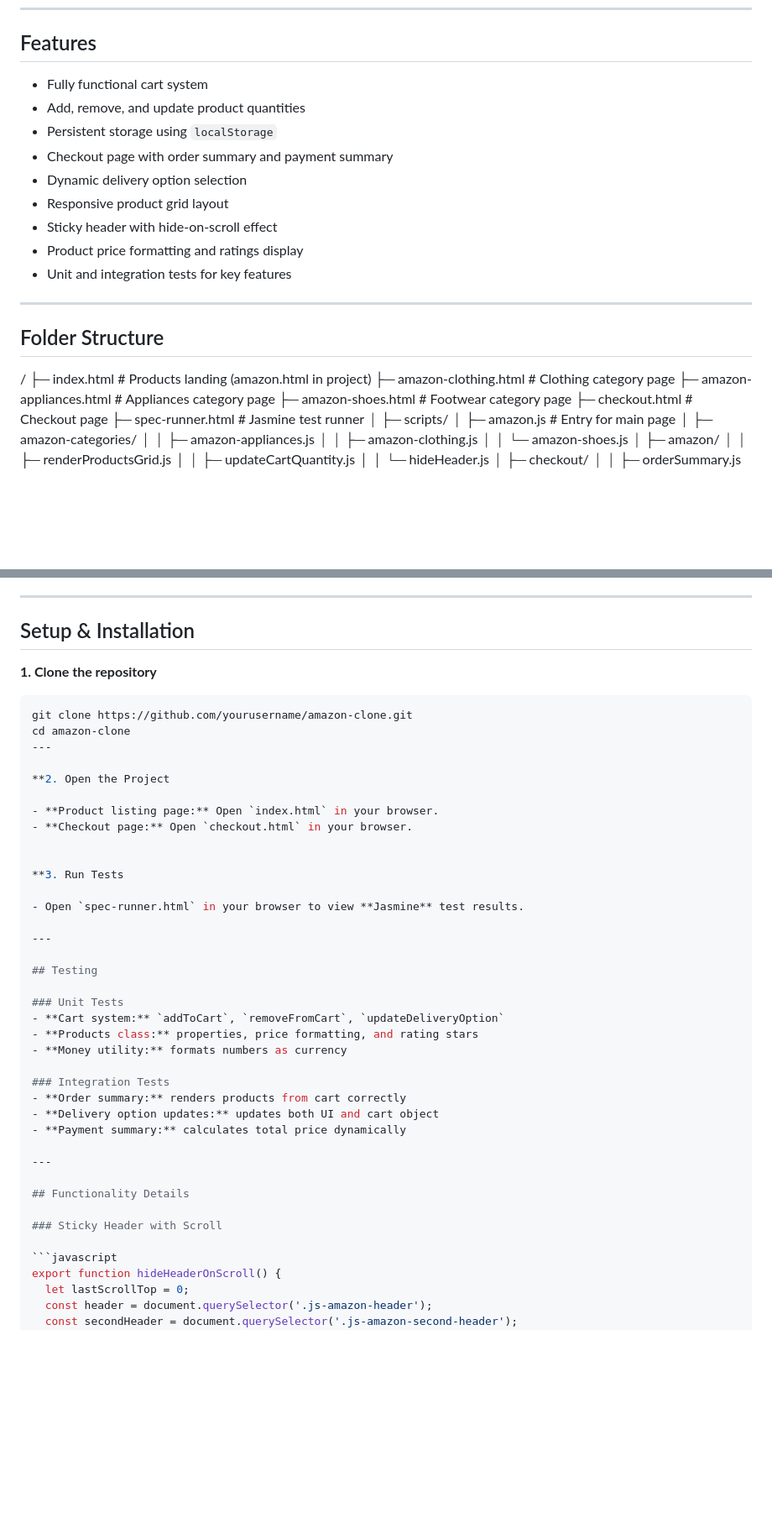
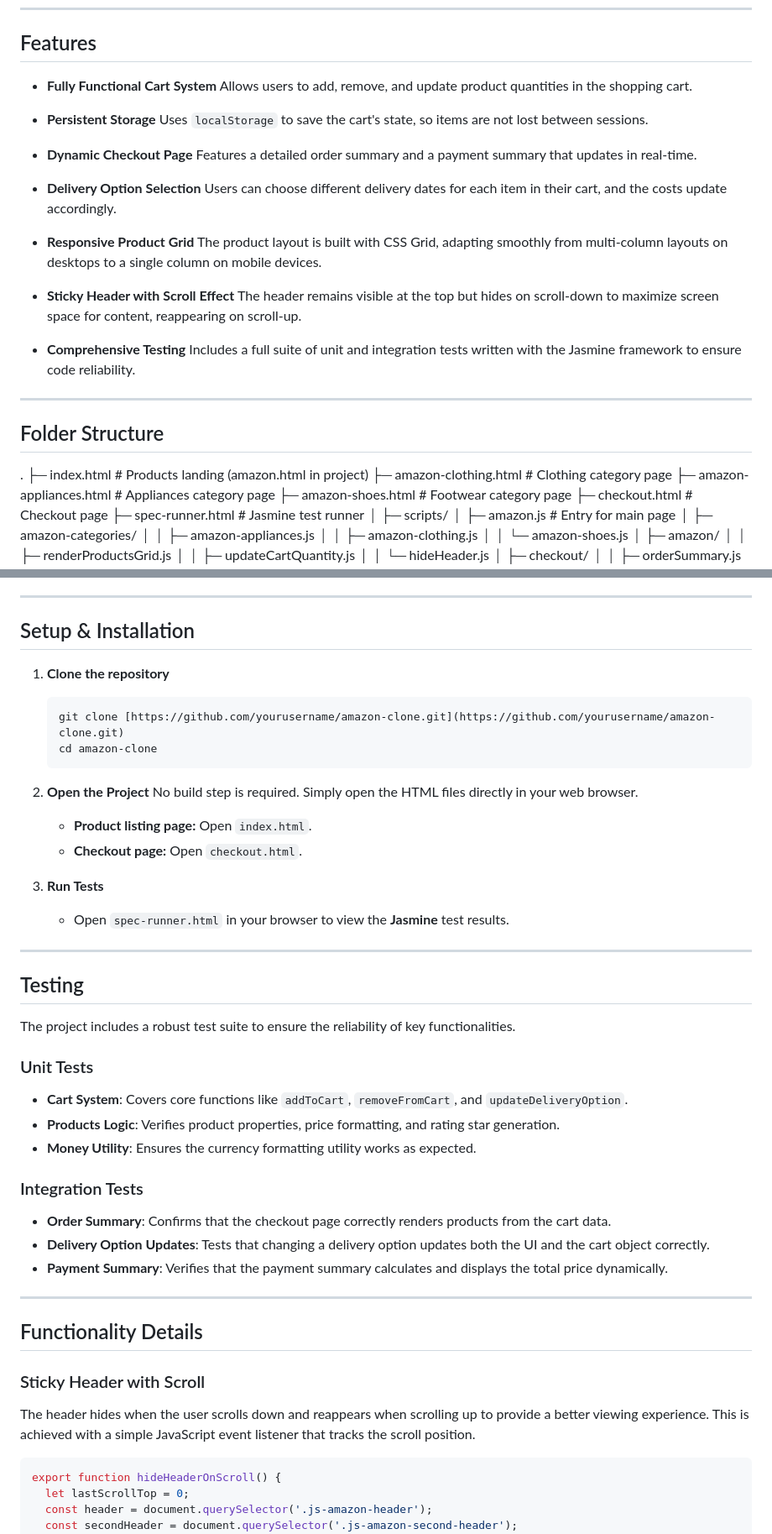
Before and after one commit to RIP0SIS/Amazon, a Markdown page: README.md, 2 parts joined by grey strips. Shown at 84% size. Drawn GitHub-style; blank space fills up the shorter version.

Commit message:
initial commit

````diff
--- a/README.md
+++ b/README.md
@@ -23,20 +23,33 @@ A responsive e-commerce frontend inspired by Amazon, built with HTML, CSS, and J
 ---
 
 ## Features
-- Fully functional cart system
-- Add, remove, and update product quantities
-- Persistent storage using `localStorage`
-- Checkout page with order summary and payment summary
-- Dynamic delivery option selection
-- Responsive product grid layout
-- Sticky header with hide-on-scroll effect
-- Product price formatting and ratings display
-- Unit and integration tests for key features
+
+* **Fully Functional Cart System**
+    Allows users to add, remove, and update product quantities in the shopping cart.
+
+* **Persistent Storage**
+    Uses `localStorage` to save the cart's state, so items are not lost between sessions.
+
+* **Dynamic Checkout Page**
+    Features a detailed order summary and a payment summary that updates in real-time.
+
+* **Delivery Option Selection**
+    Users can choose different delivery dates for each item in their cart, and the costs update accordingly.
+
+* **Responsive Product Grid**
+    The product layout is built with CSS Grid, adapting smoothly from multi-column layouts on desktops to a single column on mobile devices.
+
+* **Sticky Header with Scroll Effect**
+    The header remains visible at the top but hides on scroll-down to maximize screen space for content, reappearing on scroll-up.
+
+* **Comprehensive Testing**
+    Includes a full suite of unit and integration tests written with the Jasmine framework to ensure code reliability.
 
 ---
 
+
 ## Folder Structure
-/
+.
 ├─ index.html                       # Products landing (amazon.html in project)
 ├─ amazon-clothing.html             # Clothing category page
 ├─ amazon-appliances.html           # Appliances category page
@@ -93,41 +106,43 @@ A responsive e-commerce frontend inspired by Amazon, built with HTML, CSS, and J
 ---
 
 ## Setup & Installation
-**1. Clone the repository**
-```bash
-git clone https://github.com/yourusername/amazon-clone.git
-cd amazon-clone
----
 
-**2. Open the Project
+1.  **Clone the repository**
+    ```bash
+    git clone [https://github.com/yourusername/amazon-clone.git](https://github.com/yourusername/amazon-clone.git)
+    cd amazon-clone
+    ```
 
-- **Product listing page:** Open `index.html` in your browser.
-- **Checkout page:** Open `checkout.html` in your browser.
+2.  **Open the Project**
+    No build step is required. Simply open the HTML files directly in your web browser.
+    * **Product listing page:** Open `index.html`.
+    * **Checkout page:** Open `checkout.html`.
 
-
-**3. Run Tests
-
-- Open `spec-runner.html` in your browser to view **Jasmine** test results.
+3.  **Run Tests**
+    * Open `spec-runner.html` in your browser to view the **Jasmine** test results.
 
 ---
 
 ## Testing
 
+The project includes a robust test suite to ensure the reliability of key functionalities.
+
 ### Unit Tests
-- **Cart system:** `addToCart`, `removeFromCart`, `updateDeliveryOption`
-- **Products class:** properties, price formatting, and rating stars
-- **Money utility:** formats numbers as currency
+* **Cart System**: Covers core functions like `addToCart`, `removeFromCart`, and `updateDeliveryOption`.
+* **Products Logic**: Verifies product properties, price formatting, and rating star generation.
+* **Money Utility**: Ensures the currency formatting utility works as expected.
 
 ### Integration Tests
-- **Order summary:** renders products from cart correctly
-- **Delivery option updates:** updates both UI and cart object
-- **Payment summary:** calculates total price dynamically
+* **Order Summary**: Confirms that the checkout page correctly renders products from the cart data.
+* **Delivery Option Updates**: Tests that changing a delivery option updates both the UI and the cart object correctly.
+* **Payment Summary**: Verifies that the payment summary calculates and displays the total price dynamically.
 
 ---
 
 ## Functionality Details
 
 ### Sticky Header with Scroll
+The header hides when the user scrolls down and reappears when scrolling up to provide a better viewing experience. This is achieved with a simple JavaScript event listener that tracks the scroll position.
 
 ```javascript
 export function hideHeaderOnScroll() {
````
Also changed, not shown: other parts of README.md (+4 -3 lines).
